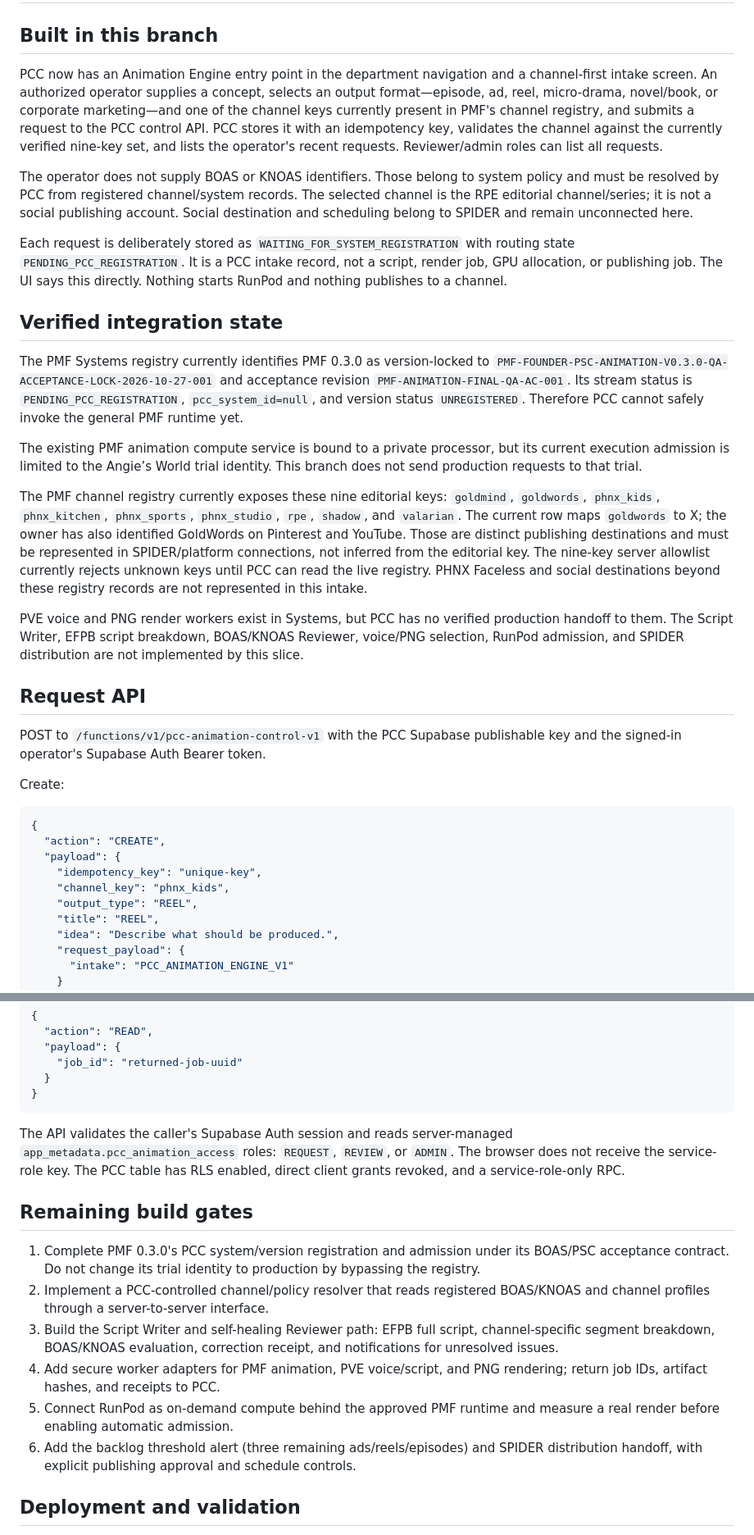
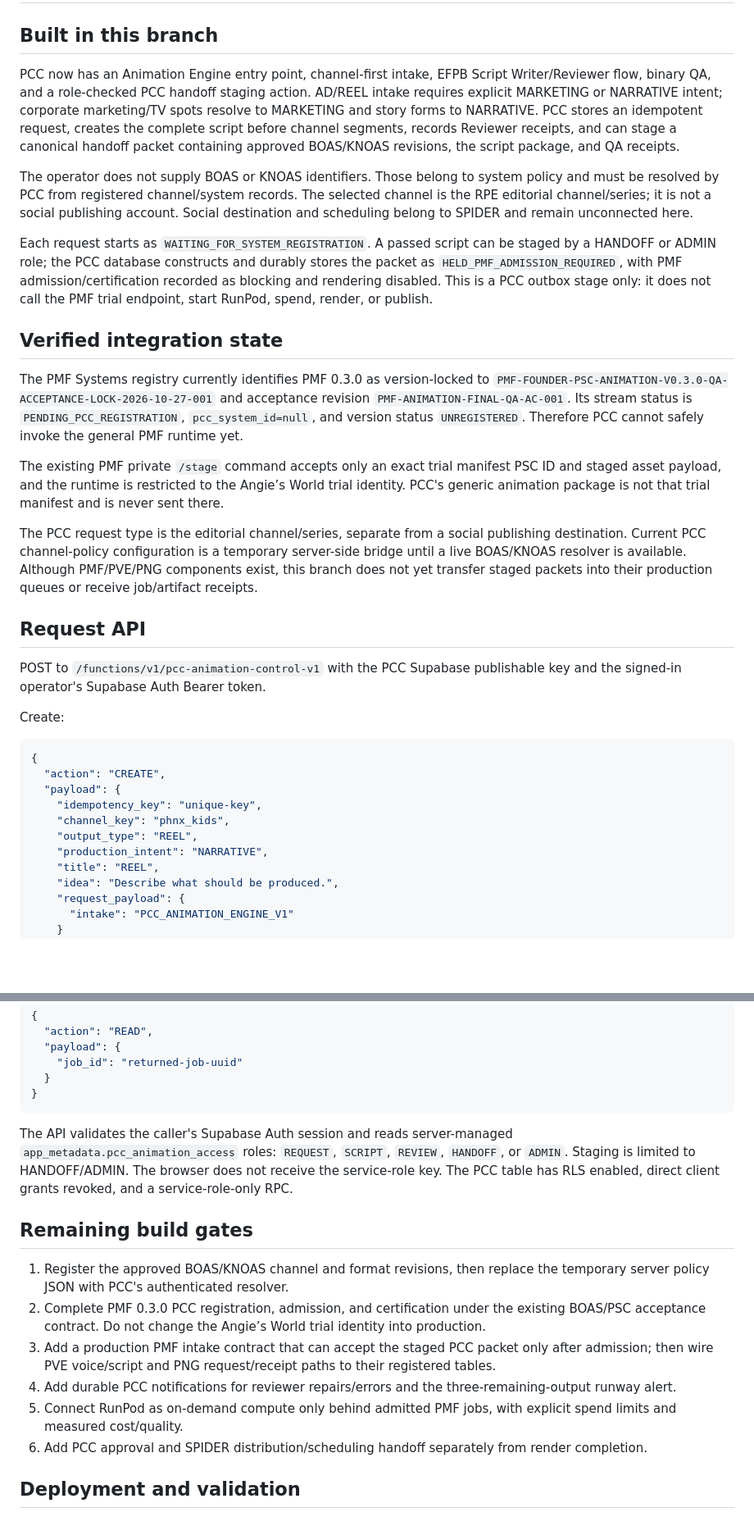
Before and after one commit to risingphnxhq/pcc-command-center, a Markdown page: docs/animation-engine/PCC_ANIMATION_CONTROL_V1.md, 2 parts joined by grey strips. Shown at 82% size. Drawn GitHub-style; blank space fills up the shorter version.

Commit message:
Document held PCC to PMF production handoff

````diff
--- a/docs/animation-engine/PCC_ANIMATION_CONTROL_V1.md
+++ b/docs/animation-engine/PCC_ANIMATION_CONTROL_V1.md
@@ -2,21 +2,19 @@
 
 ## Built in this branch
 
-PCC now has an Animation Engine entry point in the department navigation and a channel-first intake screen. An authorized operator supplies a concept, selects an output format—episode, ad, reel, micro-drama, novel/book, or corporate marketing—and one of the channel keys currently present in PMF's channel registry, and submits a request to the PCC control API. PCC stores it with an idempotency key, validates the channel against the currently verified nine-key set, and lists the operator's recent requests. Reviewer/admin roles can list all requests.
+PCC now has an Animation Engine entry point, channel-first intake, EFPB Script Writer/Reviewer flow, binary QA, and a role-checked PCC handoff staging action. AD/REEL intake requires explicit MARKETING or NARRATIVE intent; corporate marketing/TV spots resolve to MARKETING and story forms to NARRATIVE. PCC stores an idempotent request, creates the complete script before channel segments, records Reviewer receipts, and can stage a canonical handoff packet containing approved BOAS/KNOAS revisions, the script package, and QA receipts.
 
 The operator does not supply BOAS or KNOAS identifiers. Those belong to system policy and must be resolved by PCC from registered channel/system records. The selected channel is the RPE editorial channel/series; it is not a social publishing account. Social destination and scheduling belong to SPIDER and remain unconnected here.
 
-Each request is deliberately stored as `WAITING_FOR_SYSTEM_REGISTRATION` with routing state `PENDING_PCC_REGISTRATION`. It is a PCC intake record, not a script, render job, GPU allocation, or publishing job. The UI says this directly. Nothing starts RunPod and nothing publishes to a channel.
+Each request starts as `WAITING_FOR_SYSTEM_REGISTRATION`. A passed script can be staged by a HANDOFF or ADMIN role; the PCC database constructs and durably stores the packet as `HELD_PMF_ADMISSION_REQUIRED`, with PMF admission/certification recorded as blocking and rendering disabled. This is a PCC outbox stage only: it does not call the PMF trial endpoint, start RunPod, spend, render, or publish.
 
 ## Verified integration state
 
 The PMF Systems registry currently identifies PMF 0.3.0 as version-locked to `PMF-FOUNDER-PSC-ANIMATION-V0.3.0-QA-ACCEPTANCE-LOCK-2026-10-27-001` and acceptance revision `PMF-ANIMATION-FINAL-QA-AC-001`. Its stream status is `PENDING_PCC_REGISTRATION`, `pcc_system_id=null`, and version status `UNREGISTERED`. Therefore PCC cannot safely invoke the general PMF runtime yet.
 
-The existing PMF animation compute service is bound to a private processor, but its current execution admission is limited to the Angie’s World trial identity. This branch does not send production requests to that trial.
+The existing PMF private `/stage` command accepts only an exact trial manifest PSC ID and staged asset payload, and the runtime is restricted to the Angie’s World trial identity. PCC's generic animation package is not that trial manifest and is never sent there.
 
-The PMF channel registry currently exposes these nine editorial keys: `goldmind`, `goldwords`, `phnx_kids`, `phnx_kitchen`, `phnx_sports`, `phnx_studio`, `rpe`, `shadow`, and `valarian`. The current row maps `goldwords` to X; the owner has also identified GoldWords on Pinterest and YouTube. Those are distinct publishing destinations and must be represented in SPIDER/platform connections, not inferred from the editorial key. The nine-key server allowlist currently rejects unknown keys until PCC can read the live registry. PHNX Faceless and social destinations beyond these registry records are not represented in this intake.
-
-PVE voice and PNG render workers exist in Systems, but PCC has no verified production handoff to them. The Script Writer, EFPB script breakdown, BOAS/KNOAS Reviewer, voice/PNG selection, RunPod admission, and SPIDER distribution are not implemented by this slice.
+The PCC request type is the editorial channel/series, separate from a social publishing destination. Current PCC channel-policy configuration is a temporary server-side bridge until a live BOAS/KNOAS resolver is available. Although PMF/PVE/PNG components exist, this branch does not yet transfer staged packets into their production queues or receive job/artifact receipts.
 
 ## Request API
 
@@ -31,6 +29,7 @@ Create:
     "idempotency_key": "unique-key",
     "channel_key": "phnx_kids",
     "output_type": "REEL",
+    "production_intent": "NARRATIVE",
     "title": "REEL",
     "idea": "Describe what should be produced.",
     "request_payload": {
@@ -57,16 +56,16 @@ Read a request:
 }
 ```
 
-The API validates the caller's Supabase Auth session and reads server-managed `app_metadata.pcc_animation_access` roles: `REQUEST`, `REVIEW`, or `ADMIN`. The browser does not receive the service-role key. The PCC table has RLS enabled, direct client grants revoked, and a service-role-only RPC.
+The API validates the caller's Supabase Auth session and reads server-managed `app_metadata.pcc_animation_access` roles: `REQUEST`, `SCRIPT`, `REVIEW`, `HANDOFF`, or `ADMIN`. Staging is limited to HANDOFF/ADMIN. The browser does not receive the service-role key. The PCC table has RLS enabled, direct client grants revoked, and a service-role-only RPC.
 
 ## Remaining build gates
 
-1. Complete PMF 0.3.0's PCC system/version registration and admission under its BOAS/PSC acceptance contract. Do not change its trial identity to production by bypassing the registry.
-2. Implement a PCC-controlled channel/policy resolver that reads registered BOAS/KNOAS and channel profiles through a server-to-server interface.
-3. Build the Script Writer and self-healing Reviewer path: EFPB full script, channel-specific segment breakdown, BOAS/KNOAS evaluation, correction receipt, and notifications for unresolved issues.
-4. Add secure worker adapters for PMF animation, PVE voice/script, and PNG rendering; return job IDs, artifact hashes, and receipts to PCC.
-5. Connect RunPod as on-demand compute behind the approved PMF runtime and measure a real render before enabling automatic admission.
-6. Add the backlog threshold alert (three remaining ads/reels/episodes) and SPIDER distribution handoff, with explicit publishing approval and schedule controls.
+1. Register the approved BOAS/KNOAS channel and format revisions, then replace the temporary server policy JSON with PCC's authenticated resolver.
+2. Complete PMF 0.3.0 PCC registration, admission, and certification under the existing BOAS/PSC acceptance contract. Do not change the Angie’s World trial identity into production.
+3. Add a production PMF intake contract that can accept the staged PCC packet only after admission; then wire PVE voice/script and PNG request/receipt paths to their registered tables.
+4. Add durable PCC notifications for reviewer repairs/errors and the three-remaining-output runway alert.
+5. Connect RunPod as on-demand compute only behind admitted PMF jobs, with explicit spend limits and measured cost/quality.
+6. Add PCC approval and SPIDER distribution/scheduling handoff separately from render completion.
 
 ## Deployment and validation
 
````
